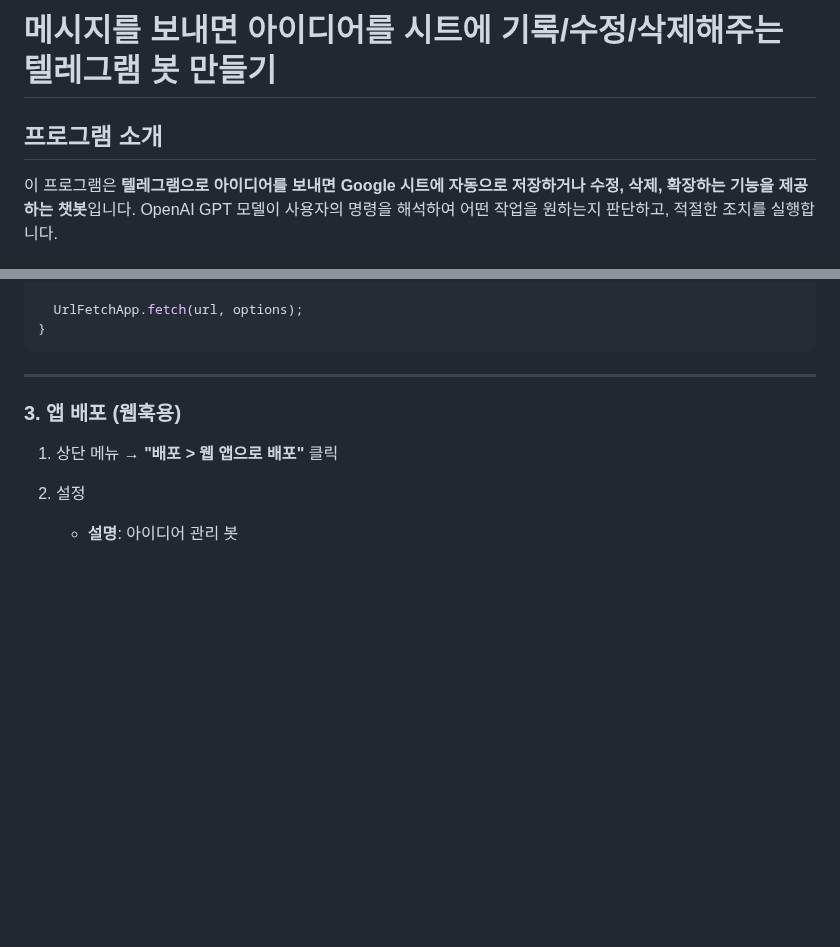
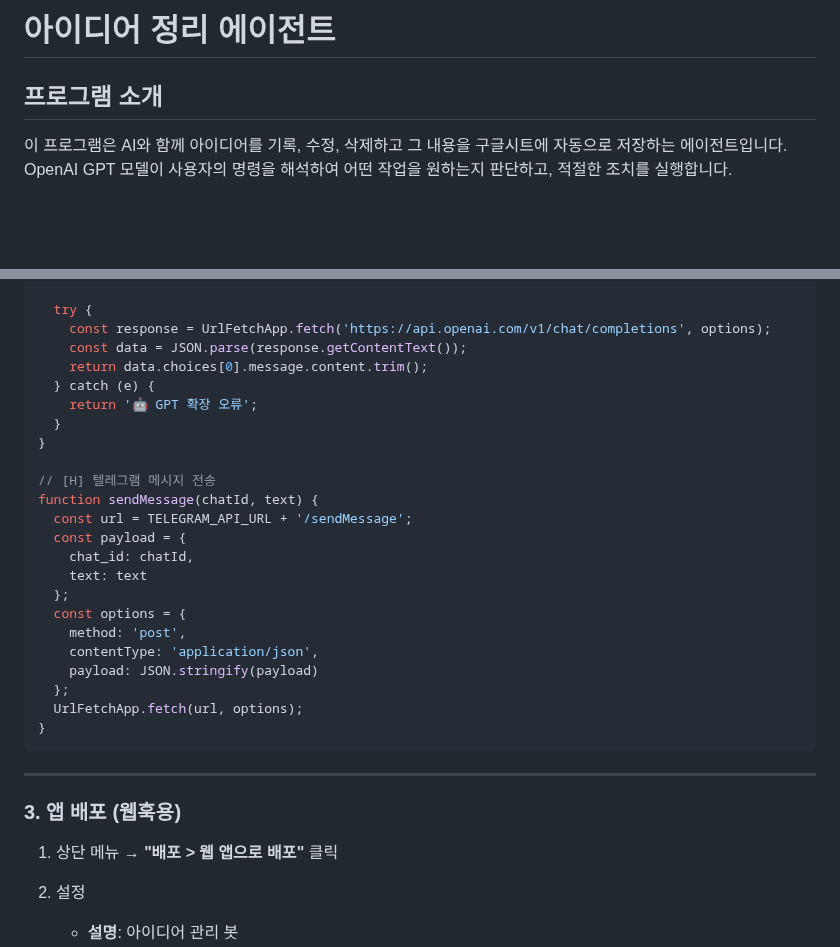
Before and after one commit to dabidstudio/google_ai_automation, a Markdown page: guides/09_아이디어정리_에이전트.md, 2 parts joined by grey strips. Drawn GitHub-style; blank space fills up the shorter version.

````diff
--- a/guides/09_아이디어정리_에이전트.md
+++ b/guides/09_아이디어정리_에이전트.md
@@ -1,6 +1,6 @@
-# 메시지를 보내면 아이디어를 시트에 기록/수정/삭제해주는 텔레그램 봇 만들기
+# 아이디어 정리 에이전트
 
 ## 프로그램 소개
 
-이 프로그램은 **텔레그램으로 아이디어를 보내면 Google 시트에 자동으로 저장하거나 수정, 삭제, 확장하는 기능을 제공하는 챗봇**입니다.
+이 프로그램은 AI와 함께 아이디어를 기록, 수정, 삭제하고 그 내용을 구글시트에 자동으로 저장하는 에이전트입니다.
 OpenAI GPT 모델이 사용자의 명령을 해석하여 어떤 작업을 원하는지 판단하고, 적절한 조치를 실행합니다.
@@ -144,6 +222,27 @@ function sendMessage(chatId, text) {
     payload: JSON.stringify(payload)
   };
 
+  try {
+    const response = UrlFetchApp.fetch('https://api.openai.com/v1/chat/completions', options);
+    const data = JSON.parse(response.getContentText());
+    return data.choices[0].message.content.trim();
+  } catch (e) {
+    return '🤖 GPT 확장 오류';
+  }
+}
+
+// [H] 텔레그램 메시지 전송
+function sendMessage(chatId, text) {
+  const url = TELEGRAM_API_URL + '/sendMessage';
+  const payload = {
+    chat_id: chatId,
+    text: text
+  };
+  const options = {
+    method: 'post',
+    contentType: 'application/json',
+    payload: JSON.stringify(payload)
+  };
   UrlFetchApp.fetch(url, options);
 }
 ```
````
Also changed, not shown: other parts of guides/09_아이디어정리_에이전트.md (+157 -79 lines).
